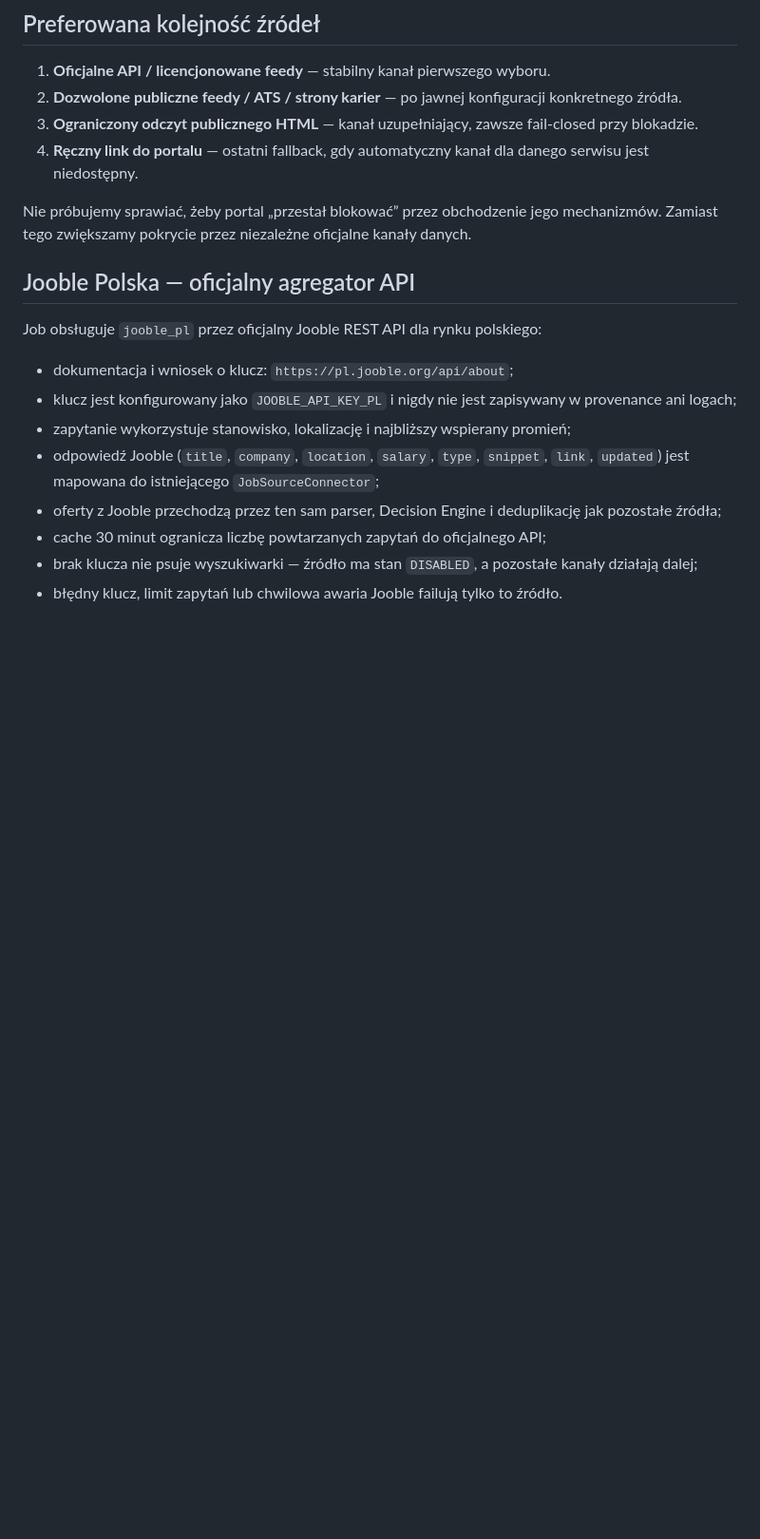
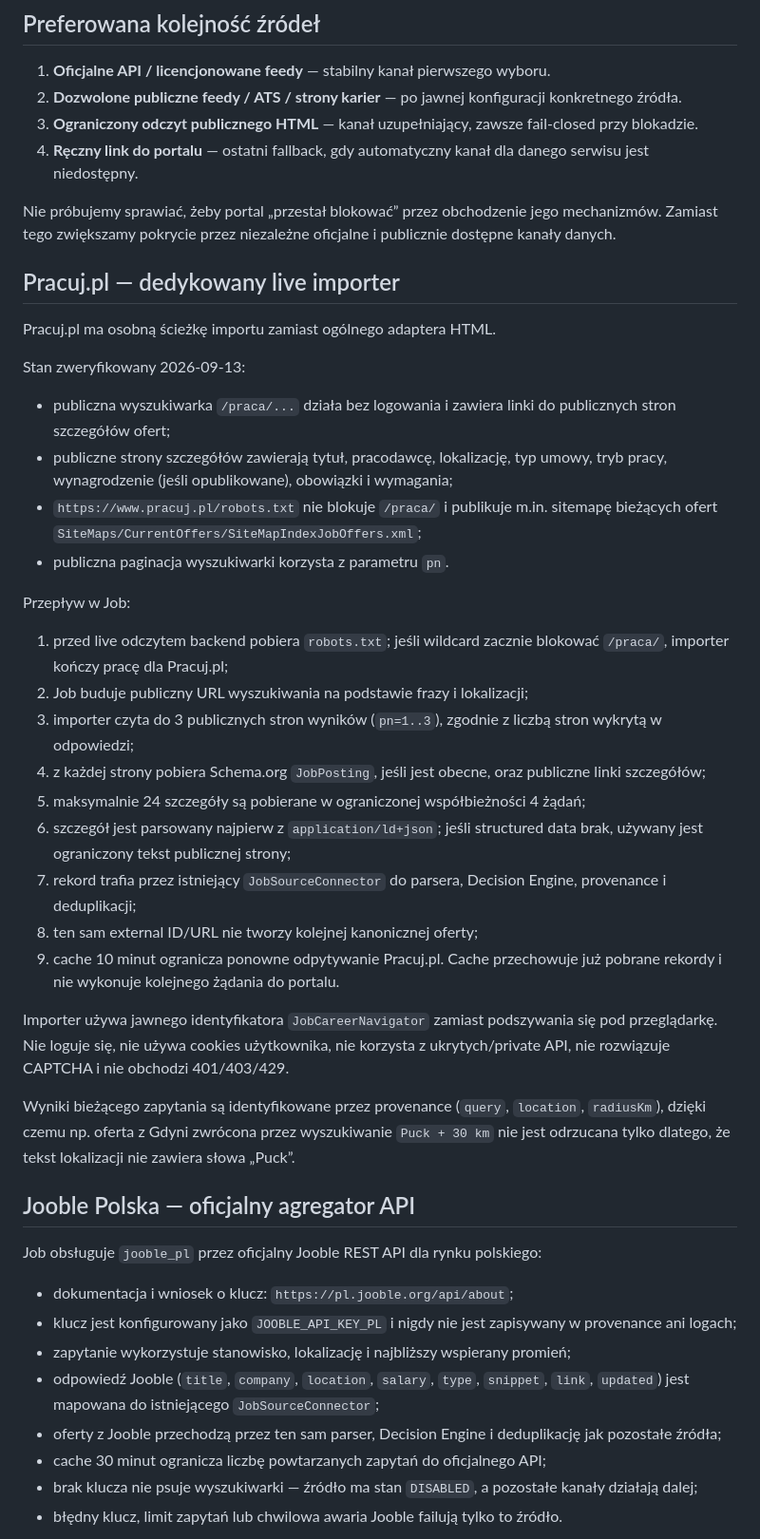
Before and after one commit to eagleblastmusic-lgtm/Job, a Markdown page: docs/FEDERATED_JOB_SEARCH.md, the part around one of its changes. Shown at 95% size. Drawn GitHub-style; blank space fills up the shorter version.

```diff
--- a/docs/FEDERATED_JOB_SEARCH.md
+++ b/docs/FEDERATED_JOB_SEARCH.md
@@ -13,7 +13,34 @@ Job ma jedną wyszukiwarkę, która wykorzystuje Career Truth (rola, lokalizacja
 3. **Ograniczony odczyt publicznego HTML** — kanał uzupełniający, zawsze fail-closed przy blokadzie.
 4. **Ręczny link do portalu** — ostatni fallback, gdy automatyczny kanał dla danego serwisu jest niedostępny.
 
-Nie próbujemy sprawiać, żeby portal „przestał blokować” przez obchodzenie jego mechanizmów. Zamiast tego zwiększamy pokrycie przez niezależne oficjalne kanały danych.
+Nie próbujemy sprawiać, żeby portal „przestał blokować” przez obchodzenie jego mechanizmów. Zamiast tego zwiększamy pokrycie przez niezależne oficjalne i publicznie dostępne kanały danych.
+
+## Pracuj.pl — dedykowany live importer
+
+Pracuj.pl ma osobną ścieżkę importu zamiast ogólnego adaptera HTML.
+
+Stan zweryfikowany 2026-09-13:
+
+- publiczna wyszukiwarka `/praca/...` działa bez logowania i zawiera linki do publicznych stron szczegółów ofert;
+- publiczne strony szczegółów zawierają tytuł, pracodawcę, lokalizację, typ umowy, tryb pracy, wynagrodzenie (jeśli opublikowane), obowiązki i wymagania;
+- `https://www.pracuj.pl/robots.txt` nie blokuje `/praca/` i publikuje m.in. sitemapę bieżących ofert `SiteMaps/CurrentOffers/SiteMapIndexJobOffers.xml`;
+- publiczna paginacja wyszukiwarki korzysta z parametru `pn`.
+
+Przepływ w Job:
+
+1. przed live odczytem backend pobiera `robots.txt`; jeśli wildcard zacznie blokować `/praca/`, importer kończy pracę dla Pracuj.pl;
+2. Job buduje publiczny URL wyszukiwania na podstawie frazy i lokalizacji;
+3. importer czyta do 3 publicznych stron wyników (`pn=1..3`), zgodnie z liczbą stron wykrytą w odpowiedzi;
+4. z każdej strony pobiera Schema.org `JobPosting`, jeśli jest obecne, oraz publiczne linki szczegółów;
+5. maksymalnie 24 szczegóły są pobierane w ograniczonej współbieżności 4 żądań;
+6. szczegół jest parsowany najpierw z `application/ld+json`; jeśli structured data brak, używany jest ograniczony tekst publicznej strony;
+7. rekord trafia przez istniejący `JobSourceConnector` do parsera, Decision Engine, provenance i deduplikacji;
+8. ten sam external ID/URL nie tworzy kolejnej kanonicznej oferty;
+9. cache 10 minut ogranicza ponowne odpytywanie Pracuj.pl. Cache przechowuje już pobrane rekordy i nie wykonuje kolejnego żądania do portalu.
+
+Importer używa jawnego identyfikatora `JobCareerNavigator` zamiast podszywania się pod przeglądarkę. Nie loguje się, nie używa cookies użytkownika, nie korzysta z ukrytych/private API, nie rozwiązuje CAPTCHA i nie obchodzi 401/403/429.
+
+Wyniki bieżącego zapytania są identyfikowane przez provenance (`query`, `location`, `radiusKm`), dzięki czemu np. oferta z Gdyni zwrócona przez wyszukiwanie `Puck + 30 km` nie jest odrzucana tylko dlatego, że tekst lokalizacji nie zawiera słowa „Puck”.
 
 ## Jooble Polska — oficjalny agregator API
 
```
Also changed, not shown: other parts of docs/FEDERATED_JOB_SEARCH.md (+17 -17 lines).
